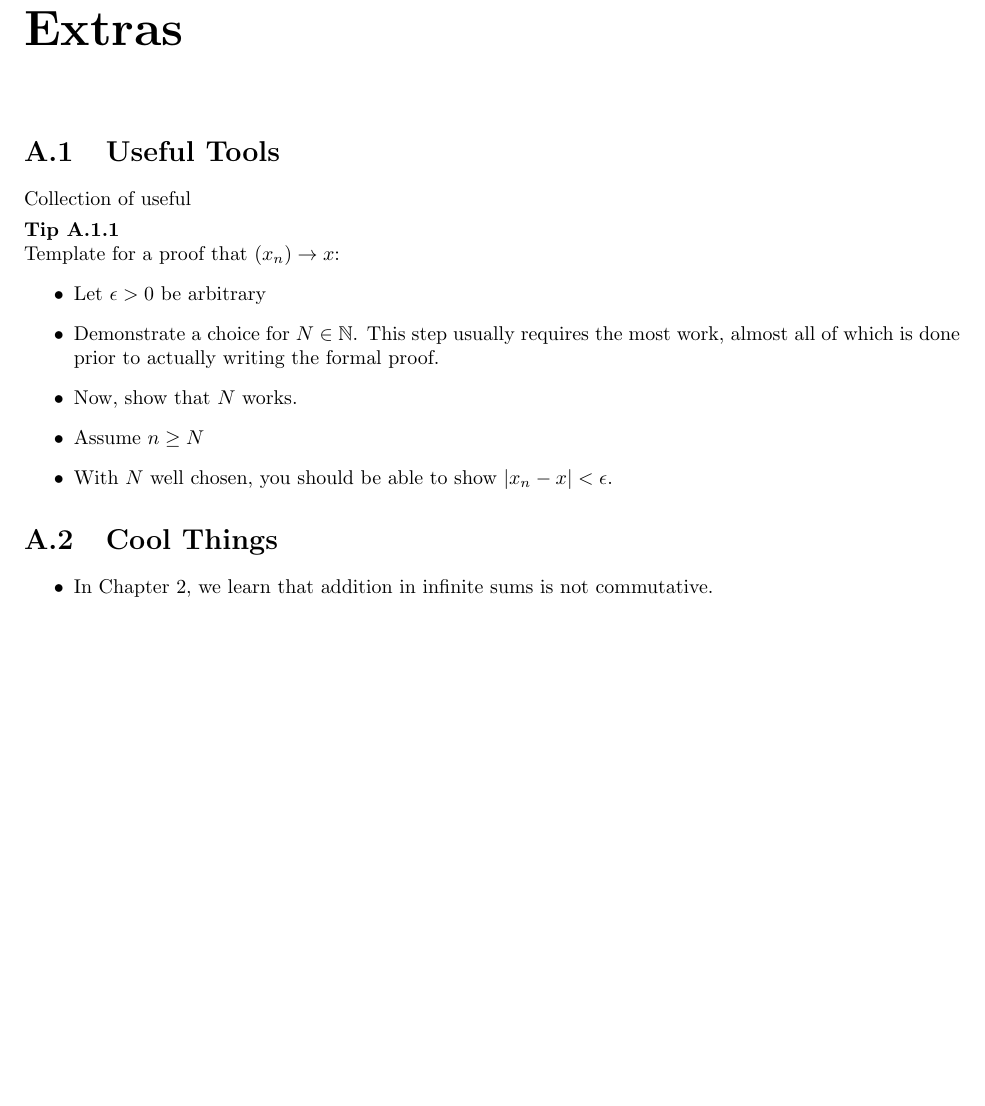
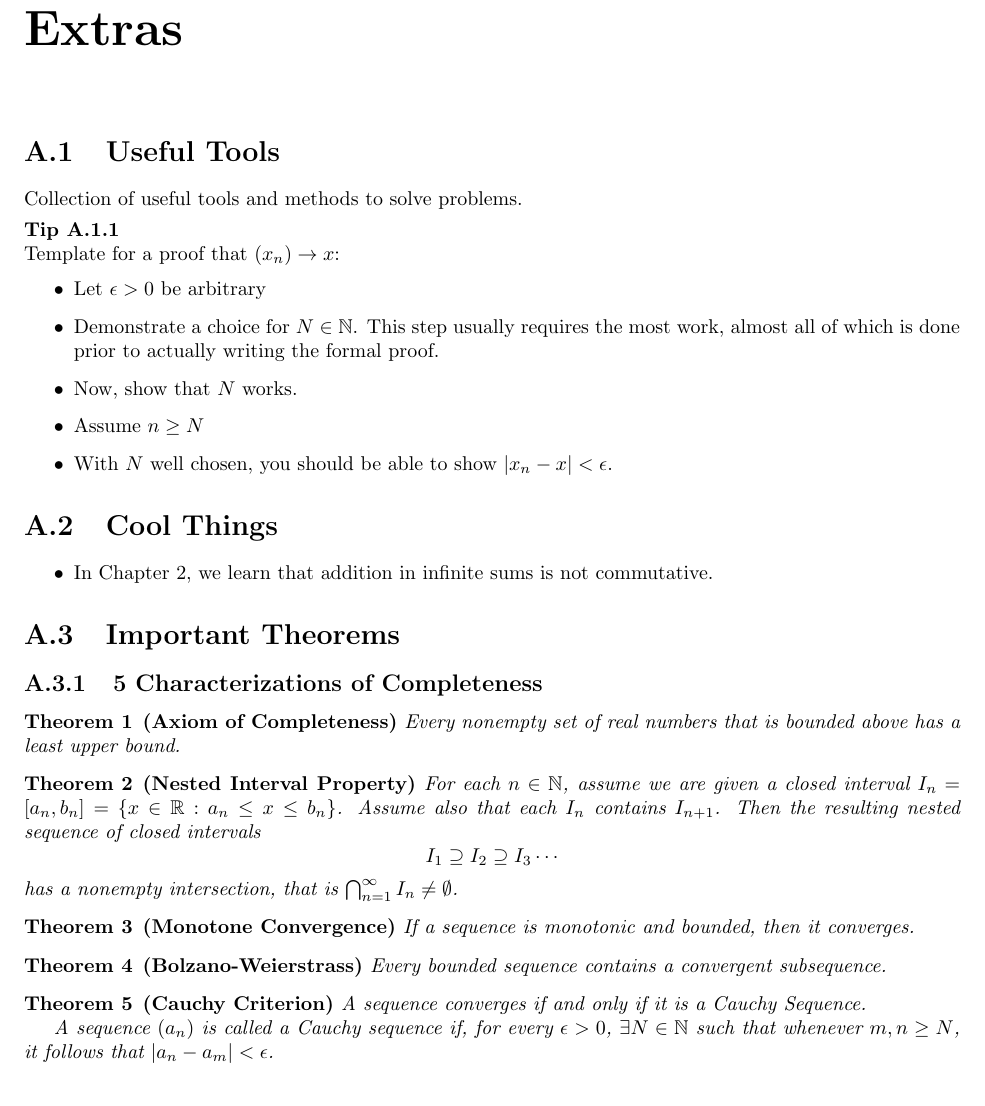
Before and after one commit to mikinty/Understanding-Analysis-Abbott-Solutions, a LaTeX book (main.tex, which reads chapters/appendix.tex): part of page 33 of 33, cut so that both start at the same text. Compiled offline with pdfLaTeX.

Commit message:
Added important theorems

```diff
--- a/chapters/appendix.tex
+++ b/chapters/appendix.tex
@@ -2,7 +2,7 @@
 \chapter{Extras}
 \section{Useful Tools}
 
-Collection of useful
+Collection of useful tools and methods to solve problems.
 
 \begin{tip}
   Template for a proof that $(x_n) \rightarrow x$:
@@ -21,3 +21,38 @@ Collection of useful
 \begin{itemize}
   \item In Chapter 2, we learn that addition in infinite sums is not commutative.
 \end{itemize}
+
+\section{Important Theorems}
+\subsection{5 Characterizations of Completeness}
+\begin{theorem}
+  \textbf{\textup{(Axiom of Completeness)}}
+  Every nonempty set of real numbers that is bounded above has a least upper bound.
+\end{theorem}
+
+\begin{theorem}
+  \textbf{\textup{(Nested Interval Property)}}
+  For each $n\in \mathbb{N}$, assume we are given a closed interval $I_n = \pbra{a_n, b_n} = \{x \in \mathbb{R}:a_n \leq x \leq b_n\}$.
+  Assume also that each $I_n$ contains $I_{n+1}$. Then the resulting nested sequence of closed intervals
+  \begin{equation*}
+    I_1 \supseteq I_2 \supseteq I_3 \cdots
+  \end{equation*}
+  has a nonempty intersection, that is $\bigcap_{n=1}^\infty I_n \neq \emptyset$.
+\end{theorem}
+
+\begin{theorem}
+  \textbf{\textup{(Monotone Convergence)}}
+  If a sequence is monotonic and bounded, then it converges.
+\end{theorem}
+
+\begin{theorem}
+  \textbf{\textup{(Bolzano-Weierstrass)}}
+  Every bounded sequence contains a convergent subsequence.
+\end{theorem}
+
+\begin{theorem}
+  \textbf{\textup{(Cauchy Criterion)}}
+  A sequence converges if and only if it is a Cauchy Sequence.
+
+  A sequence $(a_n)$ is called a Cauchy sequence if, for every $\epsilon > 0$,
+  $\exists N \in \mathbb{N}$ such that whenever $m, n \geq N$, it follows that $\abs{a_n - a_m} < \epsilon$.
+\end{theorem}
```
